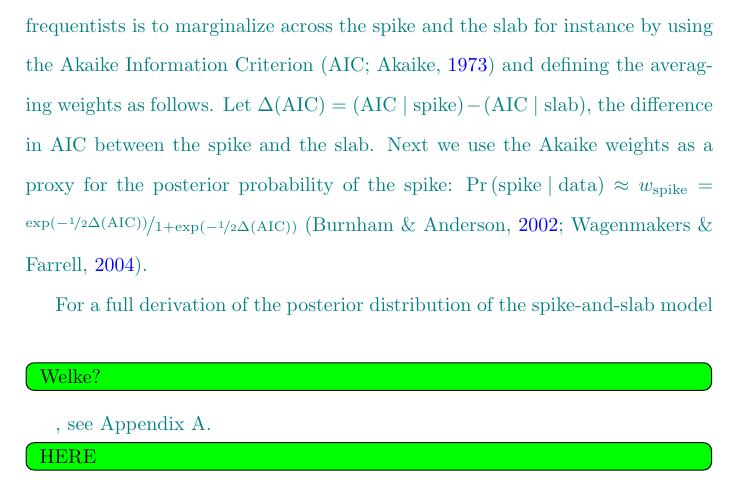
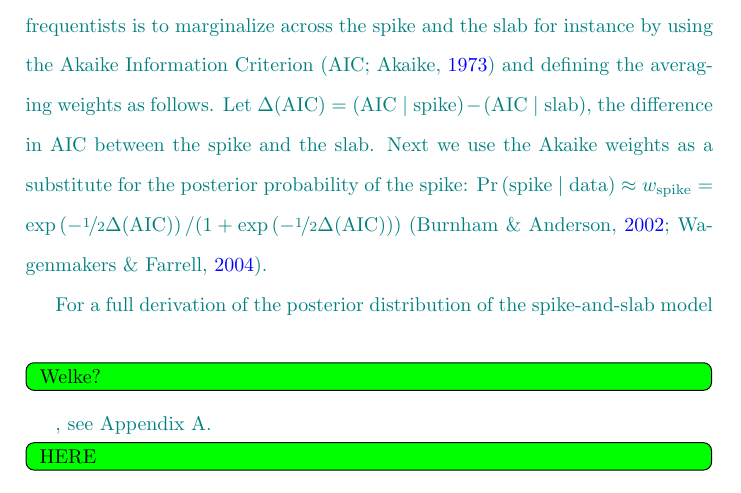
Before and after one commit to vandenman/A-Cautionary-Note-on-Estimating-Effect-Size, a LaTeX paper (paper/CautionaryNoteEstimatingEffectSize.tex): part of page 5 of 21, cut so that both start at the same text. Compiled offline with pdfLaTeX.

Commit message:
small tweaks to Akaike weights definition

```diff
--- a/paper/CautionaryNoteEstimatingEffectSize.tex
+++ b/paper/CautionaryNoteEstimatingEffectSize.tex
@@ -228,8 +228,11 @@ By applying the spike-and-slab model we learn about the relative plausibility of
 	\obsDelta = \left(\obsDelta\mid\shypo{0}\right)\prob{\shypo{0}\mid\data} + \left(\obsDelta\mid\shypo{1}\right)\prob{\shypo{1}\mid\data}.
 \end{align*}
 
-Marginalizing across model components according to their posterior plausibility is a uniquely Bayesian operation, and this is the statistical framework we adopt in this paper (for an accessible introduction to Bayesian inference see \citeauthor{VandekerckhoveEtAl2018SI}). Researchers who prefer a frequentist approach can accomplish shrinkage by using penalized maximum likelihood methods such as LASSO and ridge regression \parencite{tibshirani2005sparsity}. Another option open to frequentists is to marginalize across the spike and the slab for instance by using the Akaike Information Criterion \parencite[AIC;][]{Akaike1973} and defining the averaging weights as follows. Let $\DeltaAIC = \left(\AIC\mid\shypo{0}\right) - \left(\AIC\mid\shypo{1}\right)$, the difference in AIC between the spike and the slab. Next we use the Akaike weights as a proxy for the posterior probability of the spike:
-$\prob{\shypo{0}\mid\data} \approx w_{\shypo{0}} = \nicefrac{\exp\left(-\nicefrac{1}{2}\DeltaAIC\right)}{1 + \exp\left(-\nicefrac{1}{2}\DeltaAIC\right)}$ \parencite{WagenmakersFarrell2004, BurnhamAnderson2002}.
+Marginalizing across model components according to their posterior plausibility is a uniquely Bayesian operation, and this is the statistical framework we adopt in this paper (for an accessible introduction to Bayesian inference see \citeauthor{VandekerckhoveEtAl2018SI}). Researchers who prefer a frequentist approach can accomplish shrinkage by using penalized maximum likelihood methods such as LASSO and ridge regression \parencite{tibshirani2005sparsity}. Another option open to frequentists is to marginalize across the spike and the slab for instance by using the Akaike Information Criterion \parencite[AIC;][]{Akaike1973} and defining the averaging weights as follows. Let $\DeltaAIC = \left(\AIC\mid\shypo{0}\right) - \left(\AIC\mid\shypo{1}\right)$, the difference in AIC between the spike and the slab. Next we use the Akaike weights as a substitute for the posterior probability of the spike:
+% $\prob{\shypo{0}\mid\data} \approx w_{\shypo{0}} = \nicefrac{\exp\left(-\nicefrac{1}{2}\DeltaAIC\right)}{1 + \exp\left(-\nicefrac{1}{2}\DeltaAIC\right)}$
+% or without the outer nicefrac but with an additional set of parentheses
+$\prob{\shypo{0}\mid\data} \approx w_{\shypo{0}} = \exp\left(-\nicefrac{1}{2}\DeltaAIC\right) / (1 + \exp\left(-\nicefrac{1}{2}\DeltaAIC\right))$
+\parencite{WagenmakersFarrell2004, BurnhamAnderson2002}.
 %Whereas frequentist approaches need to specify a penalty term or choose an information criterion, Bayesian approaches need to specify prior distributions on the model parameters (e.g., $\delta$) and the models themselves ($\prob{\shypo{0}}$ and $\prob{\shypo{1}}$).
 
 %This requires us to specify additional prior distributions, however, the posterior model probabilities follow directly from Bayes theorem.% and do not depend on the choice of information criteria.
```
